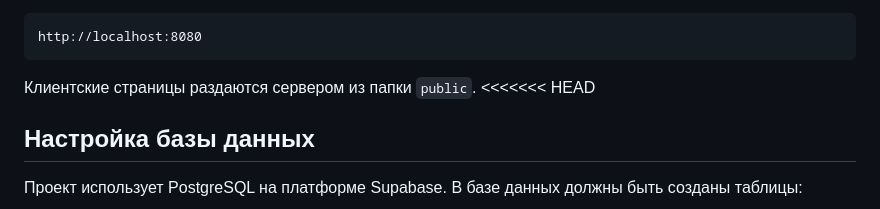
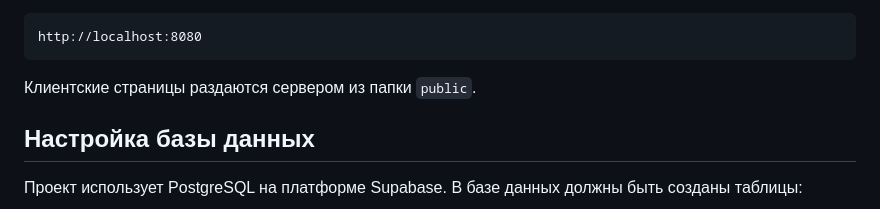
Before and after one commit to t0lz/carera, a Markdown page: README.md, the part around the change. Drawn GitHub-style.

````diff
--- a/README.md
+++ b/README.md
@@ -42,7 +42,6 @@ http://localhost:8080
 ```
 
 Клиентские страницы раздаются сервером из папки `public`.
-<<<<<<< HEAD
 
 ## Настройка базы данных
 
````
